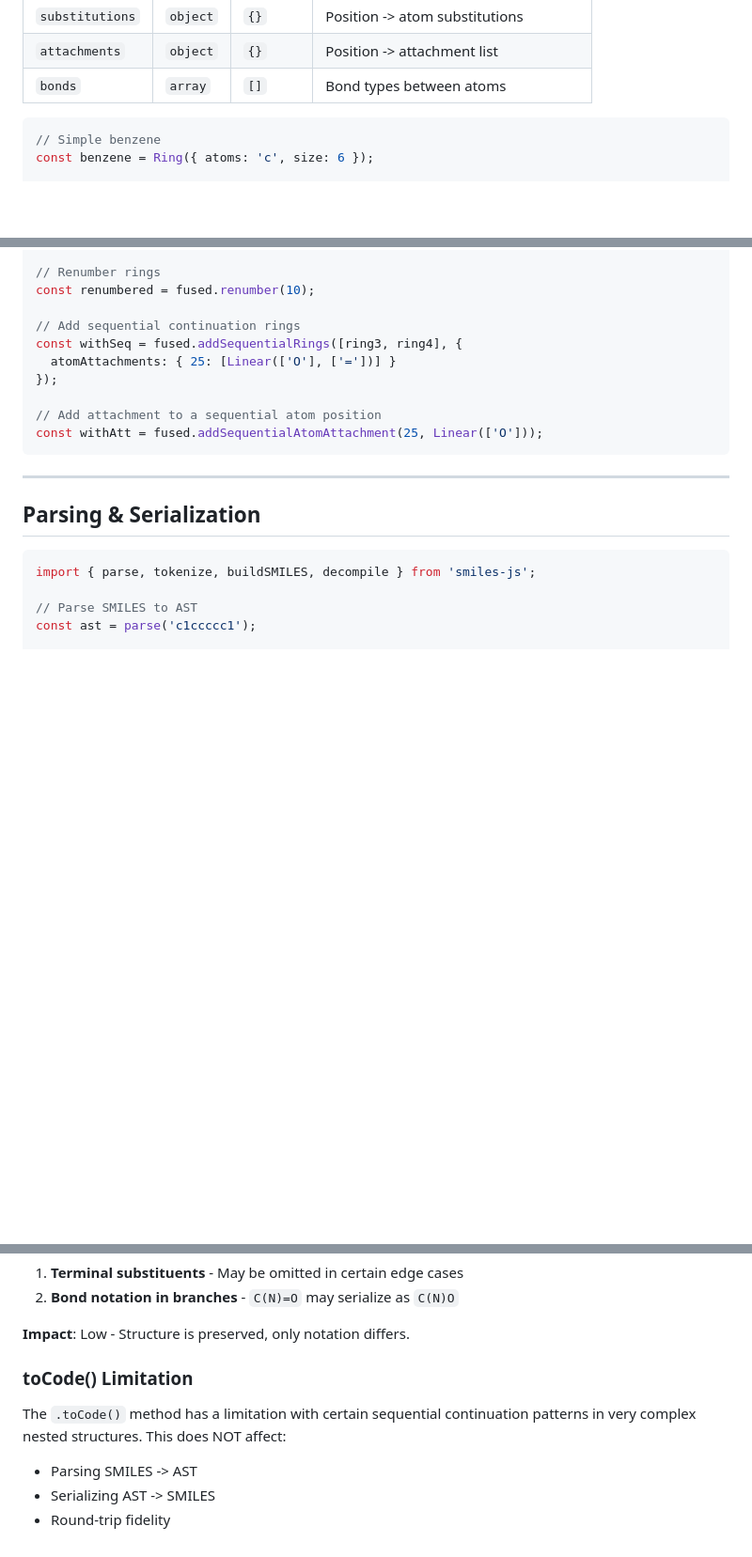
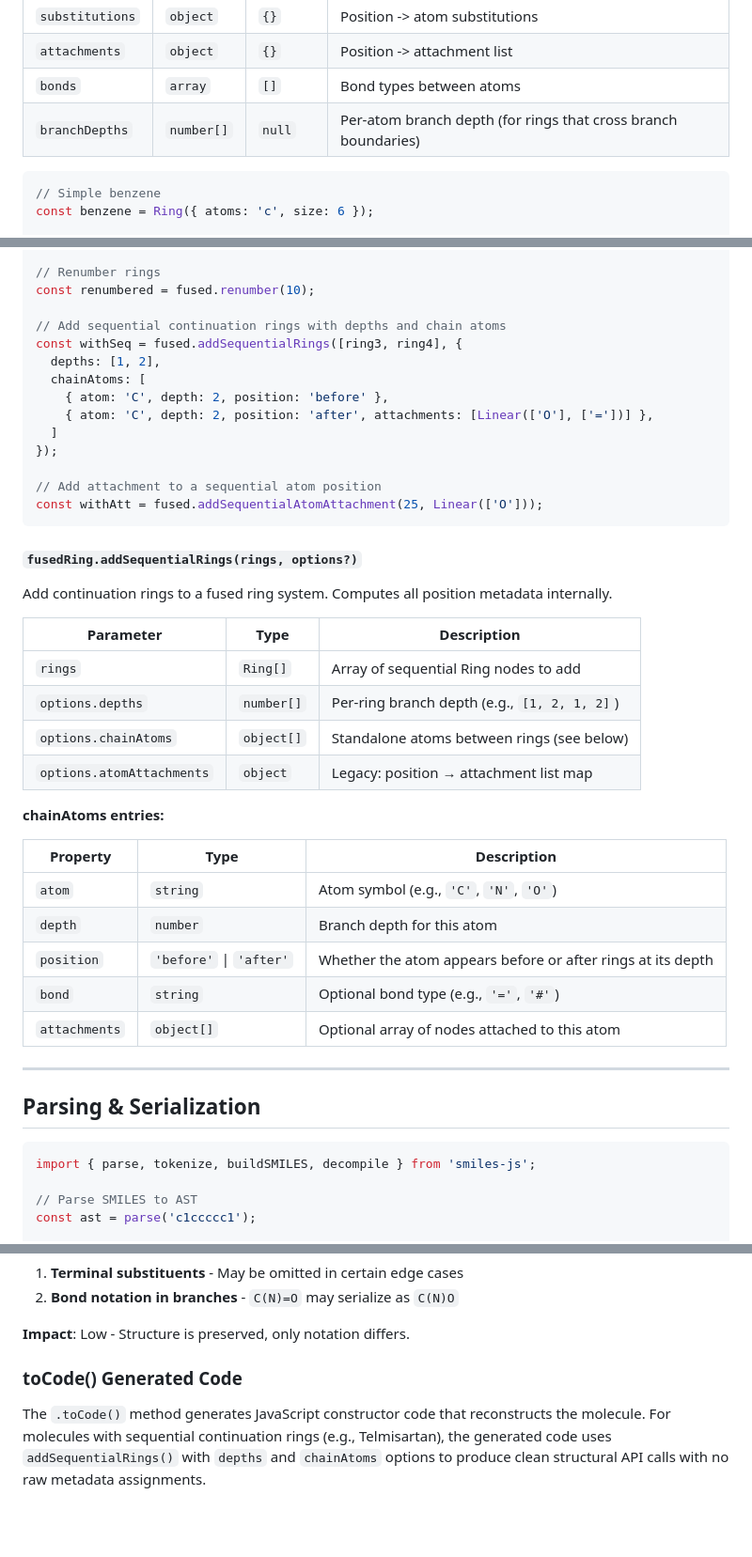
Before and after one commit to Ghost---Shadow/smiles-js, a Markdown page: API.md, 3 parts joined by grey strips. Shown at 94% size. GitHub-like rendering; blank space fills up the shorter version.

Commit message:
API docs upto date

````diff
--- a/API.md
+++ b/API.md
@@ -21,6 +21,7 @@ Create ring structures with substitutions and attachments.
 | `substitutions` | `object` | `{}` | Position -> atom substitutions |
 | `attachments` | `object` | `{}` | Position -> attachment list |
 | `bonds` | `array` | `[]` | Bond types between atoms |
+| `branchDepths` | `number[]` | `null` | Per-atom branch depth (for rings that cross branch boundaries) |
 
 ```javascript
 // Simple benzene
@@ -225,14 +226,39 @@ const decorated = fused.attachToRing(1, Linear(['O']), 4);
 // Renumber rings
 const renumbered = fused.renumber(10);
 
-// Add sequential continuation rings
+// Add sequential continuation rings with depths and chain atoms
 const withSeq = fused.addSequentialRings([ring3, ring4], {
-  atomAttachments: { 25: [Linear(['O'], ['='])] }
+  depths: [1, 2],
+  chainAtoms: [
+    { atom: 'C', depth: 2, position: 'before' },
+    { atom: 'C', depth: 2, position: 'after', attachments: [Linear(['O'], ['='])] },
+  ]
 });
 
 // Add attachment to a sequential atom position
 const withAtt = fused.addSequentialAtomAttachment(25, Linear(['O']));
 ```
+
+#### `fusedRing.addSequentialRings(rings, options?)`
+
+Add continuation rings to a fused ring system. Computes all position metadata internally.
+
+| Parameter | Type | Description |
+|-----------|------|-------------|
+| `rings` | `Ring[]` | Array of sequential Ring nodes to add |
+| `options.depths` | `number[]` | Per-ring branch depth (e.g., `[1, 2, 1, 2]`) |
+| `options.chainAtoms` | `object[]` | Standalone atoms between rings (see below) |
+| `options.atomAttachments` | `object` | Legacy: position → attachment list map |
+
+**chainAtoms entries:**
+
+| Property | Type | Description |
+|----------|------|-------------|
+| `atom` | `string` | Atom symbol (e.g., `'C'`, `'N'`, `'O'`) |
+| `depth` | `number` | Branch depth for this atom |
+| `position` | `'before'` \| `'after'` | Whether the atom appears before or after rings at its depth |
+| `bond` | `string` | Optional bond type (e.g., `'='`, `'#'`) |
+| `attachments` | `object[]` | Optional array of nodes attached to this atom |
 
 ---
 
@@ -435,9 +461,6 @@ Some complex molecules may have minor notation differences during round-trip:
 
 **Impact**: Low - Structure is preserved, only notation differs.
 
-### toCode() Limitation
+### toCode() Generated Code
 
-The `.toCode()` method has a limitation with certain sequential continuation patterns in very complex nested structures. This does NOT affect:
-- Parsing SMILES -> AST
-- Serializing AST -> SMILES
-- Round-trip fidelity
+The `.toCode()` method generates JavaScript constructor code that reconstructs the molecule. For molecules with sequential continuation rings (e.g., Telmisartan), the generated code uses `addSequentialRings()` with `depths` and `chainAtoms` options to produce clean structural API calls with no raw metadata assignments.
````
